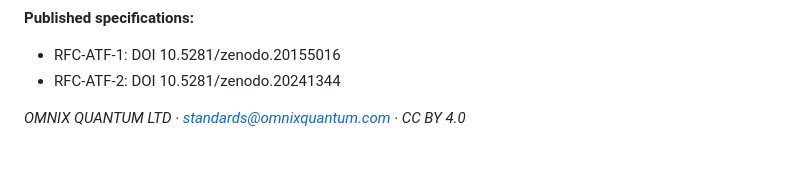
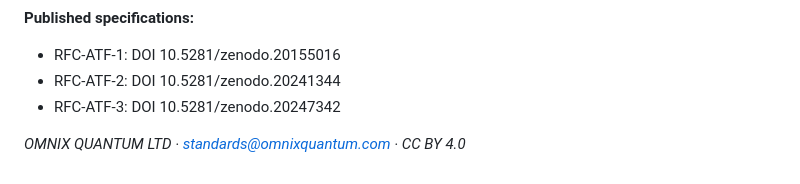
Before and after one commit to Costenho19/atf-protocol-standard, a Markdown page: CONFORMANCE.md, the part around the change. GitHub-like rendering.

Commit message:
docs: add RFC-ATF-3 DOI to published specifications list

```diff
--- a/CONFORMANCE.md
+++ b/CONFORMANCE.md
@@ -223,5 +223,6 @@ Vector additions are patch-level changes.
 **Published specifications:**
 - RFC-ATF-1: DOI 10.5281/zenodo.20155016
 - RFC-ATF-2: DOI 10.5281/zenodo.20241344
+- RFC-ATF-3: DOI 10.5281/zenodo.20247342
 
 *OMNIX QUANTUM LTD · standards@omnixquantum.com · CC BY 4.0*
```
